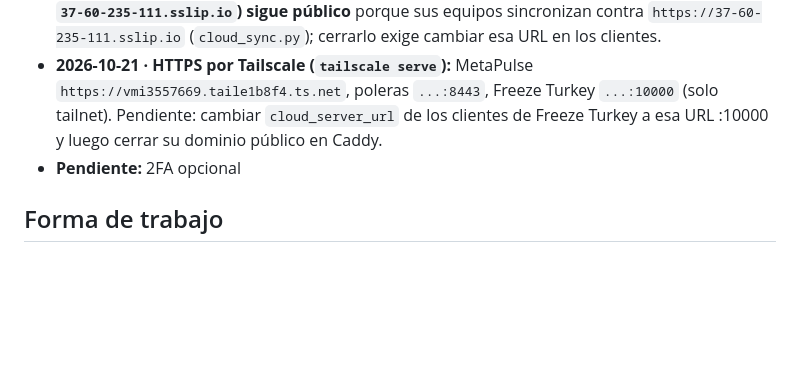
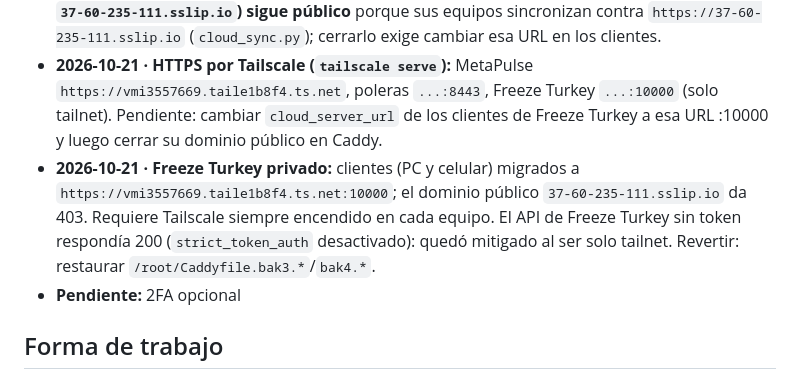
Before and after one commit to nagoyizm/metapulse, a Markdown page: docs/decisions.md, the part around the change. Drawn GitHub-style; blank space fills up the shorter version.

Commit message:
docs: Freeze Turkey privado por Tailscale

```diff
--- a/docs/decisions.md
+++ b/docs/decisions.md
@@ -49,6 +49,7 @@ Formato: fecha · decisión · por qué.
 - **2026-10-21 · VPN Tailscale:** el panel y la API solo se abren por `http://100.126.81.105` (red Tailscale, cifrada por WireGuard; Caddy en esa IP). La URL pública `https://metapulse.37-60-235-111.sslip.io` solo sirve `/uploads/*` (Meta descarga ahí las imágenes) y `/api/webhooks/meta`; el resto da 403. Respaldos del Caddyfile: `/root/Caddyfile.bak*`.
 - **2026-10-21 · poleras (Streamlit, docker 8501) privado:** solo por Tailscale en `http://100.126.81.105:8502`; el dominio público da 403. **Freeze Turkey (puerto 8765, Caddy en `37-60-235-111.sslip.io`) sigue público** porque sus equipos sincronizan contra `https://37-60-235-111.sslip.io` (`cloud_sync.py`); cerrarlo exige cambiar esa URL en los clientes.
 - **2026-10-21 · HTTPS por Tailscale (`tailscale serve`):** MetaPulse `https://vmi3557669.taile1b8f4.ts.net`, poleras `...:8443`, Freeze Turkey `...:10000` (solo tailnet). Pendiente: cambiar `cloud_server_url` de los clientes de Freeze Turkey a esa URL :10000 y luego cerrar su dominio público en Caddy.
+- **2026-10-21 · Freeze Turkey privado:** clientes (PC y celular) migrados a `https://vmi3557669.taile1b8f4.ts.net:10000`; el dominio público `37-60-235-111.sslip.io` da 403. Requiere Tailscale siempre encendido en cada equipo. El API de Freeze Turkey sin token respondía 200 (`strict_token_auth` desactivado): quedó mitigado al ser solo tailnet. Revertir: restaurar `/root/Caddyfile.bak3.*`/`bak4.*`.
 - **Pendiente:** 2FA opcional
 
 ## Forma de trabajo
```
